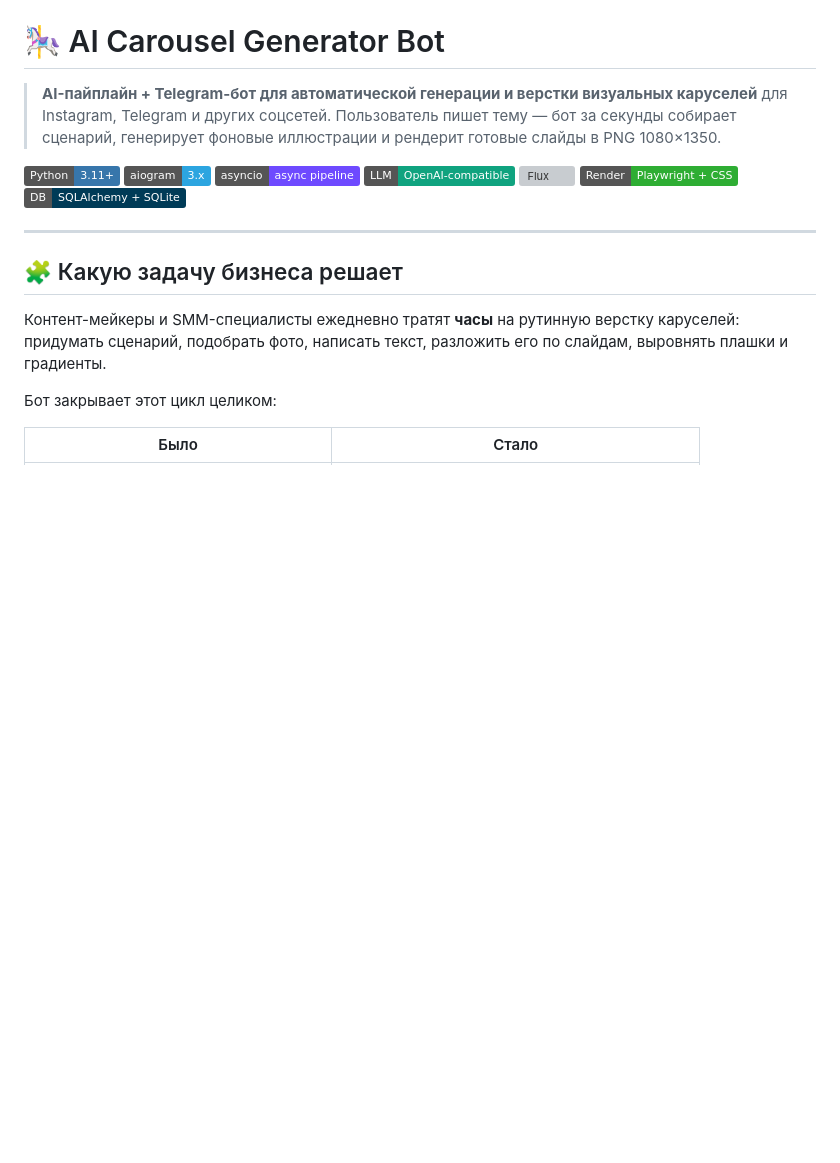
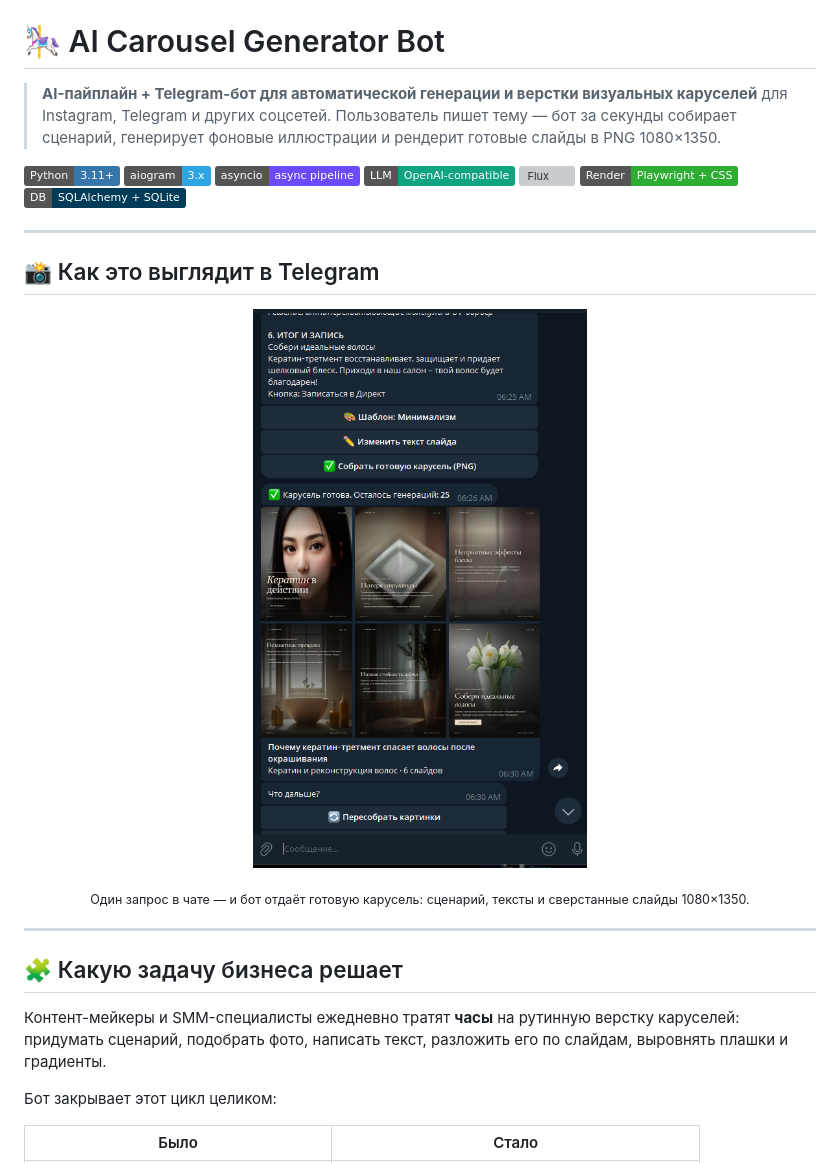
Before and after one commit to leyylin/ai-carousel-generator-bot, a Markdown page: README.md, the part around the change. Rendered like a GitHub page; pictures changed too: assets/bot_preview.png (added); badges without logos; blank space fills up the shorter version; grey boxes are pictures that could not be loaded.

Commit message:
Add UI preview assets and update README

```diff
--- a/README.md
+++ b/README.md
@@ -11,6 +11,18 @@
   <img alt="Flux" src="https://img.shields.io/badge/Images-Flux%20%2F%20Stable%20Diffusion-FF6B35">
   <img alt="Playwright" src="https://img.shields.io/badge/Render-Playwright%20%2B%20CSS-2EAD33">
   <img alt="SQLite" src="https://img.shields.io/badge/DB-SQLAlchemy%20%2B%20SQLite-003B57?logo=sqlite&logoColor=white">
+</p>
+
+---
+
+## 📸 Как это выглядит в Telegram
+
+<p align="center">
+  <img src="assets/bot_preview.png" alt="AI Carousel Generator Bot — диалог в Telegram и готовые слайды карусели" width="420">
+</p>
+
+<p align="center">
+  <sub>Один запрос в чате — и бот отдаёт готовую карусель: сценарий, тексты и сверстанные слайды 1080×1350.</sub>
 </p>
 
 ---
```
Also changed, not shown: 1 other file.
